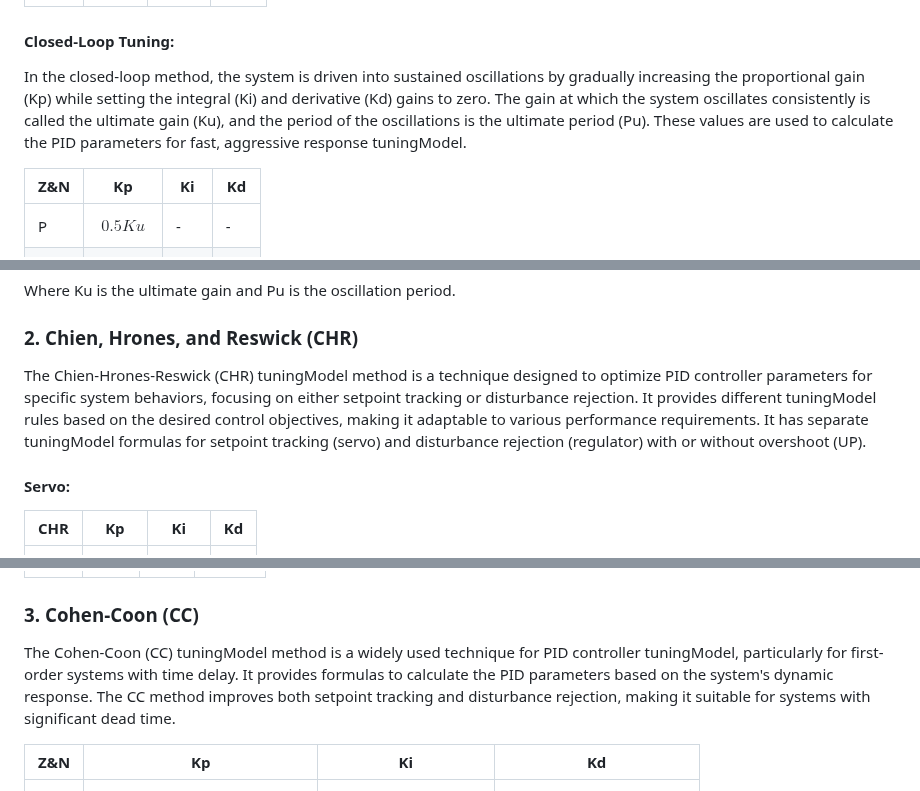
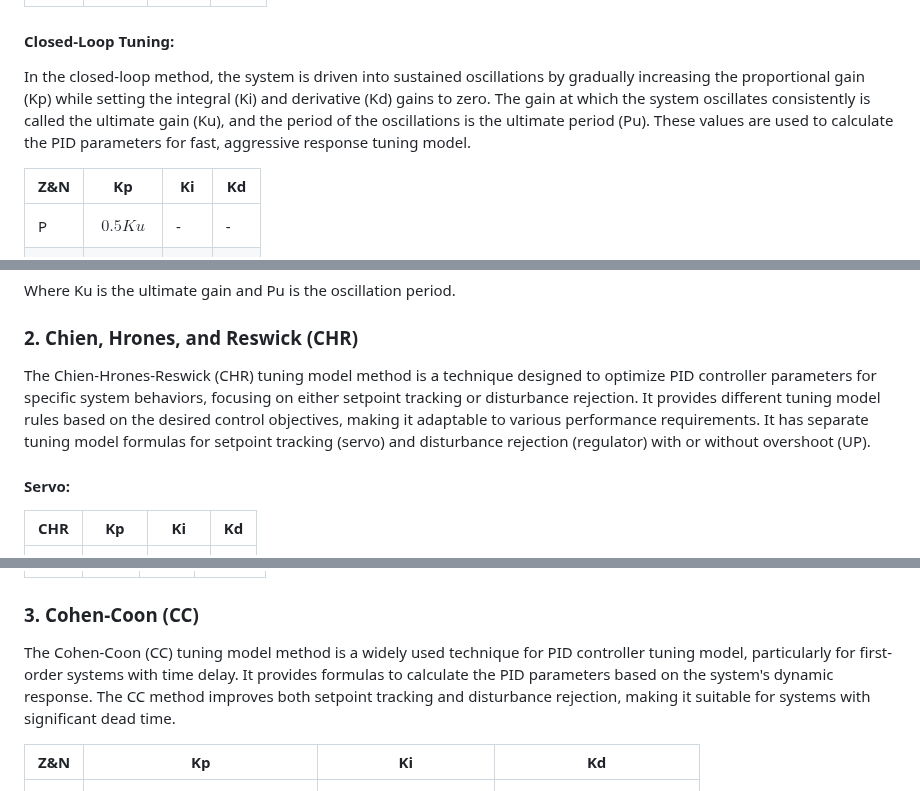
Before and after one commit to rodriguessdeyson/pid-tuner, a Markdown page: README.md, 3 parts joined by grey strips. Rendered like a GitHub page.

```diff
--- a/README.md
+++ b/README.md
@@ -42,7 +42,7 @@ This method involves applying a step change to the process input and recording t
 |PID             |$$\frac{1.2\tau} {K*\theta}$$  |$$2\theta$$                 |$$0.5\theta$$  |
 
 #### Closed-Loop Tuning:
-In the closed-loop method, the system is driven into sustained oscillations by gradually increasing the proportional gain (Kp) while setting the integral (Ki) and derivative (Kd) gains to zero. The gain at which the system oscillates consistently is called the ultimate gain (Ku), and the period of the oscillations is the ultimate period (Pu). These values are used to calculate the PID parameters for fast, aggressive response tuningModel.
+In the closed-loop method, the system is driven into sustained oscillations by gradually increasing the proportional gain (Kp) while setting the integral (Ki) and derivative (Kd) gains to zero. The gain at which the system oscillates consistently is called the ultimate gain (Ku), and the period of the oscillations is the ultimate period (Pu). These values are used to calculate the PID parameters for fast, aggressive response tuning model.
 
 |    Z&amp;N     | Kp            |Ki                           |  Kd             |
 |----------------|---------------|-----------------------------|-----------------|
@@ -54,7 +54,7 @@ Where Ku is the ultimate gain and Pu is the oscillation period.
 
 ### 2. Chien, Hrones, and Reswick (CHR)
 
-The Chien-Hrones-Reswick (CHR) tuningModel method is a technique designed to optimize PID controller parameters for specific system behaviors, focusing on either setpoint tracking or disturbance rejection. It provides different tuningModel rules based on the desired control objectives, making it adaptable to various performance requirements. It has separate tuningModel formulas for setpoint tracking (servo) and disturbance rejection (regulator) with or without overshoot (UP).
+The Chien-Hrones-Reswick (CHR) tuning model method is a technique designed to optimize PID controller parameters for specific system behaviors, focusing on either setpoint tracking or disturbance rejection. It provides different tuning model rules based on the desired control objectives, making it adaptable to various performance requirements. It has separate tuning model formulas for setpoint tracking (servo) and disturbance rejection (regulator) with or without overshoot (UP).
 
 #### Servo:
 
@@ -90,7 +90,7 @@ The Chien-Hrones-Reswick (CHR) tuningModel method is a technique designed to opt
 
 ### 3. Cohen-Coon (CC)
 
-The Cohen-Coon (CC) tuningModel method is a widely used technique for PID controller tuningModel, particularly for first-order systems with time delay. It provides formulas to calculate the PID parameters based on the system's dynamic response. The CC method improves both setpoint tracking and disturbance rejection, making it suitable for systems with significant dead time.
+The Cohen-Coon (CC) tuning model method is a widely used technique for PID controller tuning model, particularly for first-order systems with time delay. It provides formulas to calculate the PID parameters based on the system's dynamic response. The CC method improves both setpoint tracking and disturbance rejection, making it suitable for systems with significant dead time.
 
 |    Z&amp;N     | Kp                                                         |Ki   | Kd|
 |----------------|------------------------------------------------------------|-----|---|
```
Also changed, not shown: other parts of README.md (+9 -9 lines).
